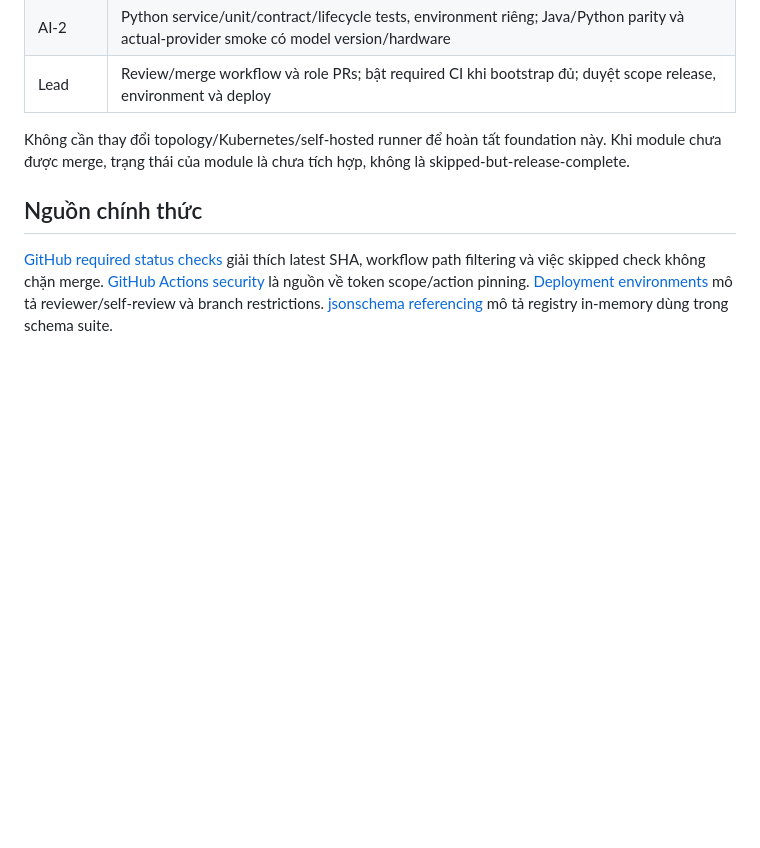
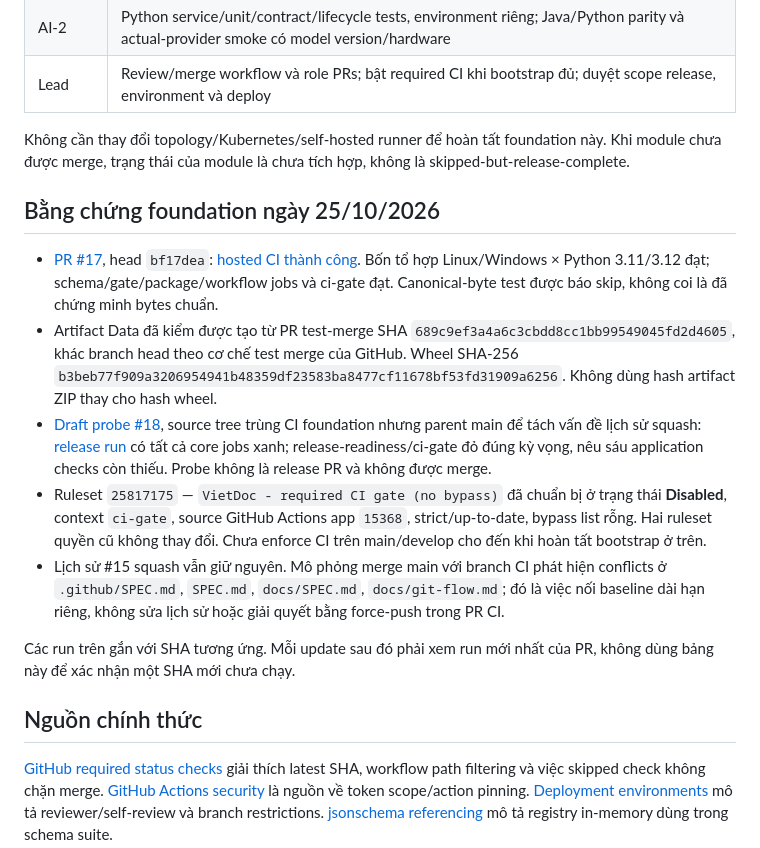
Before and after one commit to harivodich/SE2026-T08, a Markdown page: docs/cicd.md, the part around the change. Drawn GitHub-style; blank space fills up the shorter version.

Commit message:
docs: record CI evidence and required-check bootstrap

```diff
--- a/docs/cicd.md
+++ b/docs/cicd.md
@@ -108,6 +108,16 @@ Runbook deploy cần: artifact digest/source SHA → backup/restore evidence →
 
 Không cần thay đổi topology/Kubernetes/self-hosted runner để hoàn tất foundation này. Khi module chưa được merge, trạng thái của module là chưa tích hợp, không là skipped-but-release-complete.
 
+## Bằng chứng foundation ngày 25/10/2026
+
+- [PR #17](https://github.com/harivodich/SE2026-T08/pull/17), head `bf17dea`: [hosted CI thành công](https://github.com/harivodich/SE2026-T08/actions/runs/40182526548). Bốn tổ hợp Linux/Windows × Python 3.11/3.12 đạt; schema/gate/package/workflow jobs và ci-gate đạt. Canonical-byte test được báo skip, không coi là đã chứng minh bytes chuẩn.
+- Artifact Data đã kiểm được tạo từ PR test-merge SHA `689c9ef3a4a6c3cbdd8cc1bb99549045fd2d4605`, khác branch head theo cơ chế test merge của GitHub. Wheel SHA-256 `b3beb77f909a3206954941b48359df23583ba8477cf11678bf53fd31909a6256`. Không dùng hash artifact ZIP thay cho hash wheel.
+- [Draft probe #18](https://github.com/harivodich/SE2026-T08/pull/18), source tree trùng CI foundation nhưng parent main để tách vấn đề lịch sử squash: [release run](https://github.com/harivodich/SE2026-T08/actions/runs/40182704326) có tất cả core jobs xanh; release-readiness/ci-gate đỏ đúng kỳ vọng, nêu sáu application checks còn thiếu. Probe không là release PR và không được merge.
+- Ruleset `25817175` — `VietDoc - required CI gate (no bypass)` đã chuẩn bị ở trạng thái **Disabled**, context `ci-gate`, source GitHub Actions app `15368`, strict/up-to-date, bypass list rỗng. Hai ruleset quyền cũ không thay đổi. Chưa enforce CI trên main/develop cho đến khi hoàn tất bootstrap ở trên.
+- Lịch sử #15 squash vẫn giữ nguyên. Mô phỏng merge main với branch CI phát hiện conflicts ở `.github/SPEC.md`, `SPEC.md`, `docs/SPEC.md`, `docs/git-flow.md`; đó là việc nối baseline dài hạn riêng, không sửa lịch sử hoặc giải quyết bằng force-push trong PR CI.
+
+Các run trên gắn với SHA tương ứng. Mỗi update sau đó phải xem run mới nhất của PR, không dùng bảng này để xác nhận một SHA mới chưa chạy.
+
 ## Nguồn chính thức
 
 [GitHub required status checks](https://docs.github.com/en/pull-requests/how-tos/merge-and-close-pull-requests/troubleshooting-required-status-checks) giải thích latest SHA, workflow path filtering và việc skipped check không chặn merge. [GitHub Actions security](https://docs.github.com/en/actions/reference/security/secure-use) là nguồn về token scope/action pinning. [Deployment environments](https://docs.github.com/en/actions/reference/workflows-and-actions/deployments-and-environments) mô tả reviewer/self-review và branch restrictions. [jsonschema referencing](https://python-jsonschema.readthedocs.io/en/stable/referencing/) mô tả registry in-memory dùng trong schema suite.
```
